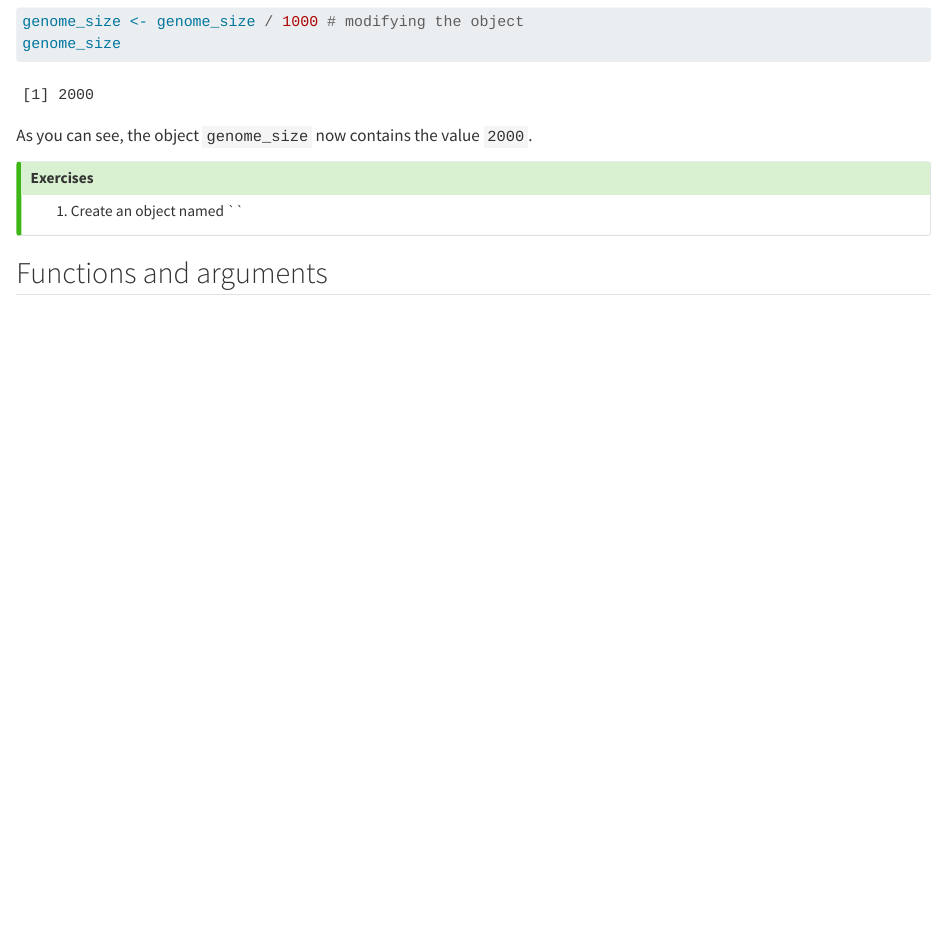
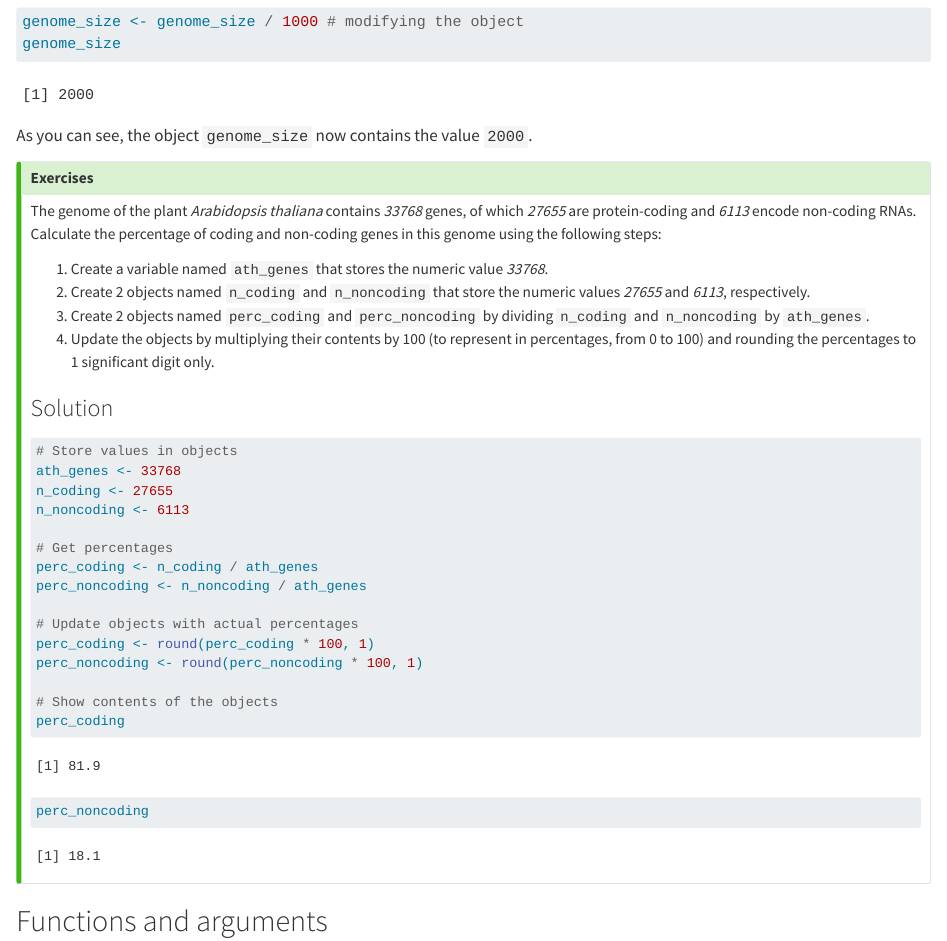
Before and after one commit to almeidasilvaf/CompEvoBio, a Quarto document (intro_to_R.qmd): the page in a window 1100 px wide, from 2130 px down. Rendered offline with R 4.5, knitr and Pandoc in place of Quarto, with nearby package versions.

Commit message:
Added exercise in "Intro to R" lesson

````diff
--- a/intro_to_R.qmd
+++ b/intro_to_R.qmd
@@ -112,7 +112,44 @@ As you can see, the object `genome_size` now contains the value `2000`.
 
 ### Exercises
 
-1. Create an object named ``
+The genome of the plant *Arabidopsis thaliana* contains *33768* genes, of
+which *27655* are protein-coding and *6113* encode non-coding RNAs.
+Calculate the percentage of coding and non-coding genes in this genome
+using the following steps:
+
+1. Create a variable named `ath_genes` that stores the numeric value *33768*.
+2. Create 2 objects named `n_coding` and `n_noncoding` that store
+the numeric values *27655* and *6113*, respectively.
+3. Create 2 objects named `perc_coding` and `perc_noncoding` by
+dividing `n_coding` and `n_noncoding` by `ath_genes`.
+4. Update the objects by multiplying their contents by 100 (to represent
+in percentages, from 0 to 100) and rounding the percentages to 1 significant
+digit only.
+
+::: {.callout collapse="true" appearance="minimal"}
+
+### Solution
+
+```{r}
+# Store values in objects
+ath_genes <- 33768
+n_coding <- 27655
+n_noncoding <- 6113
+
+# Get percentages
+perc_coding <- n_coding / ath_genes
+perc_noncoding <- n_noncoding / ath_genes
+
+# Update objects with actual percentages
+perc_coding <- round(perc_coding * 100, 1)
+perc_noncoding <- round(perc_noncoding * 100, 1)
+
+# Show contents of the objects
+perc_coding
+perc_noncoding
+```
+
+:::
 
 :::
 
````
